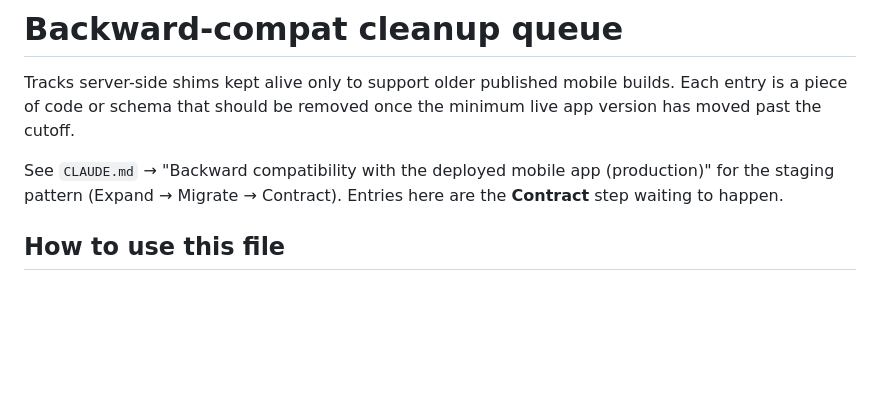
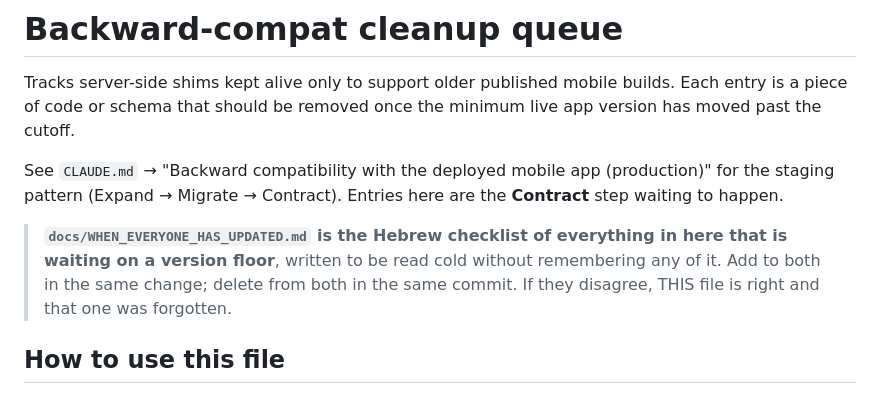
Before and after one commit to aviramo/once, a Markdown page: BACKWARD_COMPAT.md, the part around the change. Rendered like a GitHub page; blank space fills up the shorter version.

```diff
--- a/BACKWARD_COMPAT.md
+++ b/BACKWARD_COMPAT.md
@@ -3,6 +3,8 @@
 Tracks server-side shims kept alive only to support older published mobile builds. Each entry is a piece of code or schema that should be removed once the minimum live app version has moved past the cutoff.
 
 See `CLAUDE.md` → "Backward compatibility with the deployed mobile app (production)" for the staging pattern (Expand → Migrate → Contract). Entries here are the **Contract** step waiting to happen.
+
+> **`docs/WHEN_EVERYONE_HAS_UPDATED.md` is the Hebrew checklist of everything in here that is waiting on a version floor**, written to be read cold without remembering any of it. Add to both in the same change; delete from both in the same commit. If they disagree, THIS file is right and that one was forgotten.
 
 ## How to use this file
 
```
Also changed, not shown: docs/WHEN_EVERYONE_HAS_UPDATED.md (added, +114 -0 lines).
